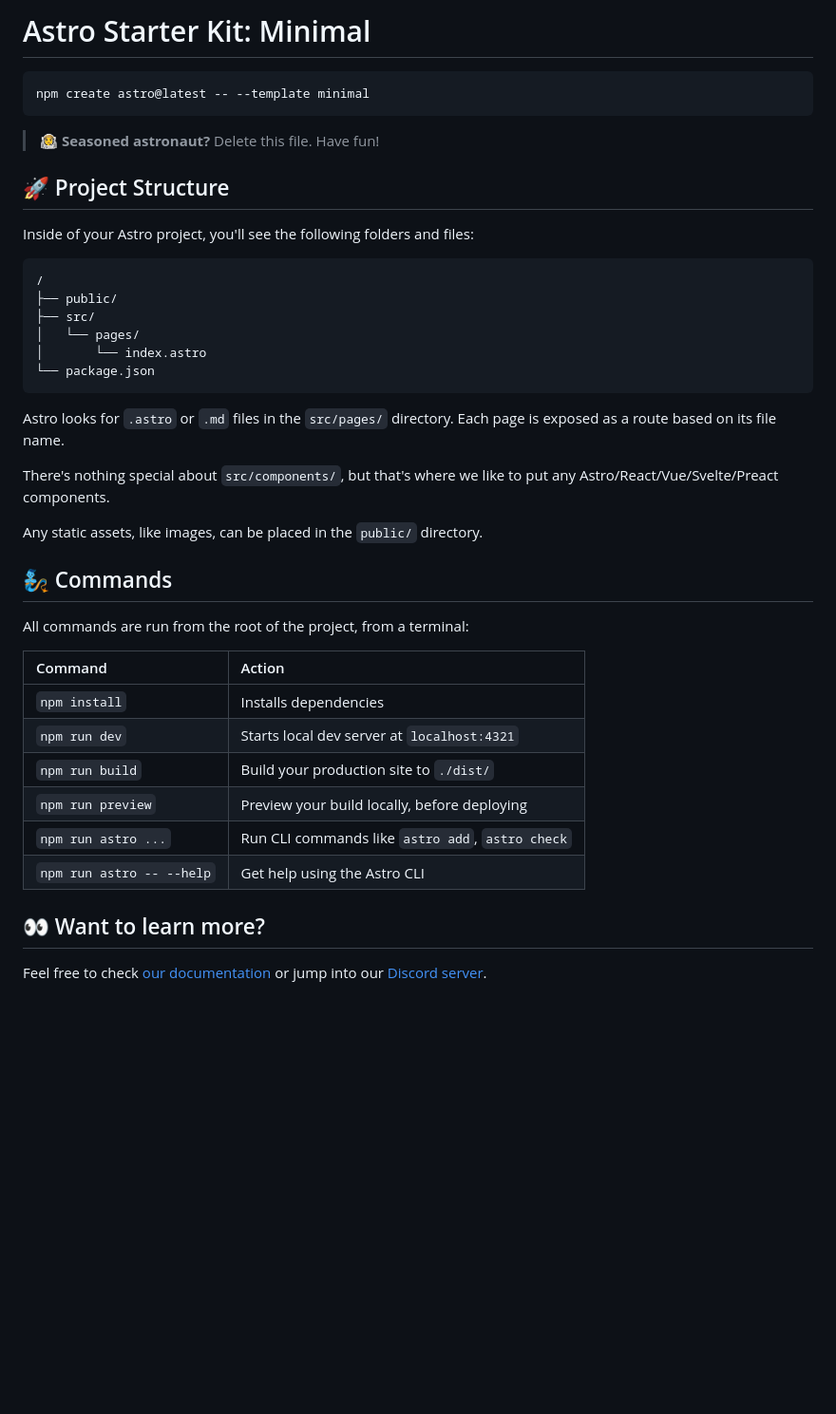
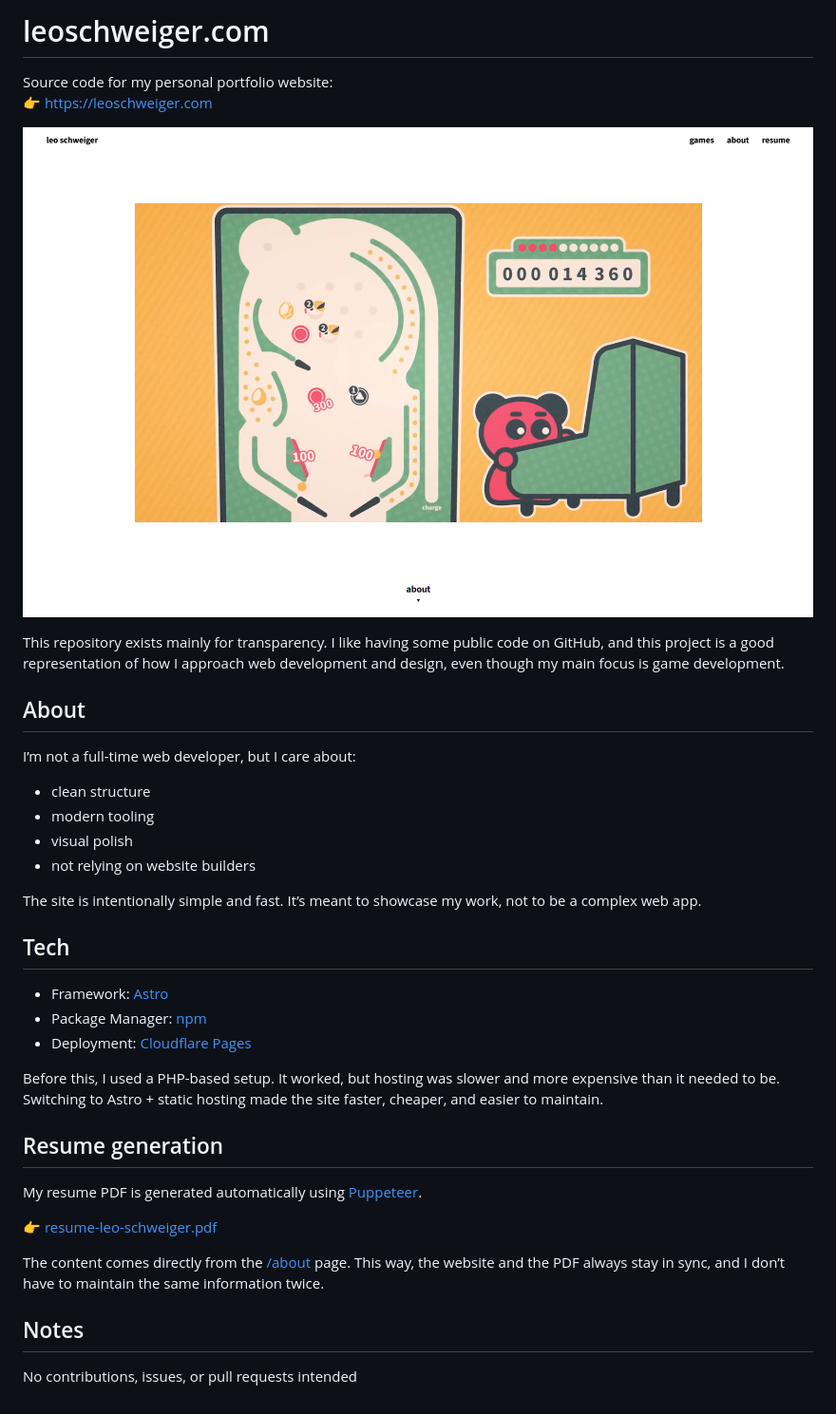
Before and after one commit to leoschweiger/leoschweiger-com, a Markdown page: README.md, the part around the change. Shown at 95% size. GitHub-like rendering; pictures changed too: preview.png (added); blank space fills up the shorter version.

Commit message:
readme (#12)

````diff
--- a/README.md
+++ b/README.md
@@ -1,43 +1,38 @@
-# Astro Starter Kit: Minimal
+# leoschweiger.com
 
-```sh
-npm create astro@latest -- --template minimal
-```
+Source code for my personal portfolio website:
+👉 https://leoschweiger.com
 
-> 🧑‍🚀 **Seasoned astronaut?** Delete this file. Have fun!
+![Website preview](preview.png)
 
-## 🚀 Project Structure
+This repository exists mainly for transparency. I like having some public code on GitHub, and this project is a good representation of how I approach web development and design, even though my main focus is game development.
 
-Inside of your Astro project, you'll see the following folders and files:
+## About
 
-```text
-/
-├── public/
-├── src/
-│   └── pages/
-│       └── index.astro
-└── package.json
-```
+I’m not a full-time web developer, but I care about:
+- clean structure
+- modern tooling
+- visual polish
+- not relying on website builders
 
-Astro looks for `.astro` or `.md` files in the `src/pages/` directory. Each page is exposed as a route based on its file name.
+The site is intentionally simple and fast. It’s meant to showcase my work, not to be a complex web app.
 
-There's nothing special about `src/components/`, but that's where we like to put any Astro/React/Vue/Svelte/Preact components.
+## Tech
 
-Any static assets, like images, can be placed in the `public/` directory.
+* Framework: [Astro](https://astro.build/)
+* Package Manager: [npm](https://www.npmjs.com/)
+* Deployment: [Cloudflare Pages](https://pages.cloudflare.com/)
 
-## 🧞 Commands
+Before this, I used a PHP-based setup. It worked, but hosting was slower and more expensive than it needed to be. Switching to Astro + static hosting made the site faster, cheaper, and easier to maintain.
 
-All commands are run from the root of the project, from a terminal:
+## Resume generation
 
-| Command                   | Action                                           |
-| :------------------------ | :----------------------------------------------- |
-| `npm install`             | Installs dependencies                            |
-| `npm run dev`             | Starts local dev server at `localhost:4321`      |
-| `npm run build`           | Build your production site to `./dist/`          |
-| `npm run preview`         | Preview your build locally, before deploying     |
-| `npm run astro ...`       | Run CLI commands like `astro add`, `astro check` |
-| `npm run astro -- --help` | Get help using the Astro CLI                     |
+My resume PDF is generated automatically using [Puppeteer](https://pptr.dev/).
 
-## 👀 Want to learn more?
+👉 [resume-leo-schweiger.pdf](https://leoschweiger.com/resume-leo-schweiger.pdf)
 
-Feel free to check [our documentation](https://docs.astro.build) or jump into our [Discord server](https://astro.build/chat).
+The content comes directly from the [/about](https://leoschweiger.com/about) page. This way, the website and the PDF always stay in sync, and I don’t have to maintain the same information twice.
+
+## Notes
+
+No contributions, issues, or pull requests intended
````
Also changed, not shown: todo.md (deleted, +0 -5 lines).
